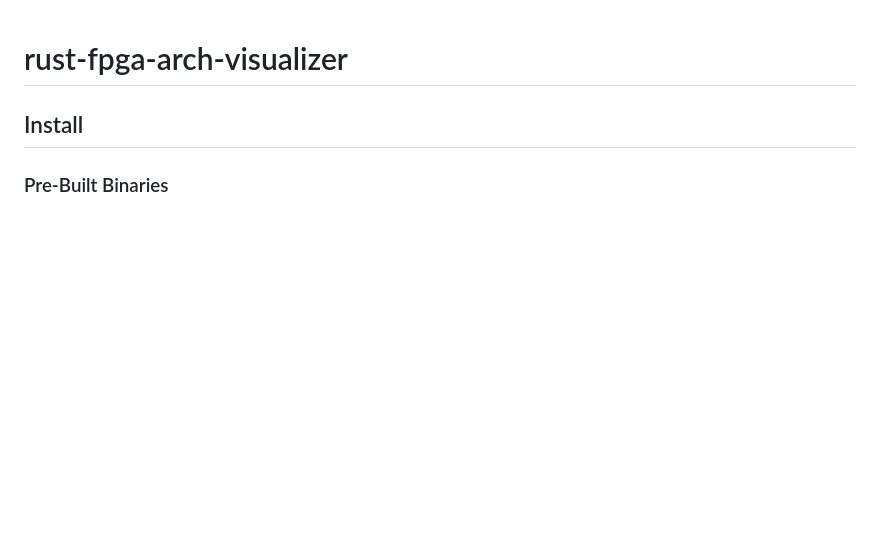
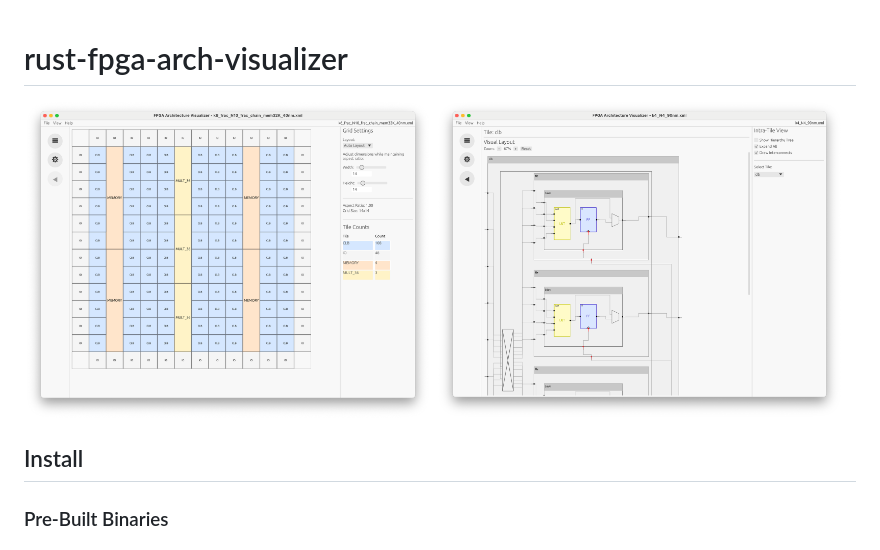
Before and after one commit to AlexandreSinger/rust-fpga-arch-visualizer, a Markdown page: README.md, the part around the change. Rendered like a GitHub page; pictures changed too: docs/images/demo-splash-complex-blocks.png (added), docs/images/demo-splash-layout.png (added); blank space fills up the shorter version.

Commit message:
[Docs] Added Splash Images
Added splash images to show off the key features of the visualizer on
the main page of the GitHub repo.

```diff
--- a/README.md
+++ b/README.md
@@ -1,4 +1,7 @@
 # rust-fpga-arch-visualizer
+
+<img src="./docs/images/demo-splash-layout.png" width="49%" />
+<img src="./docs/images/demo-splash-complex-blocks.png" width="49%" />
 
 ## Install
 
```
Also changed, not shown: 1 other file.
